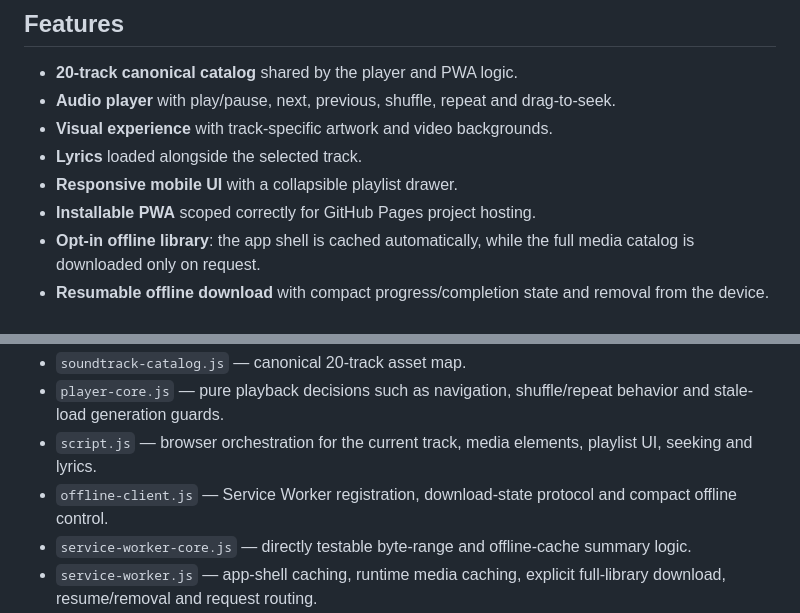
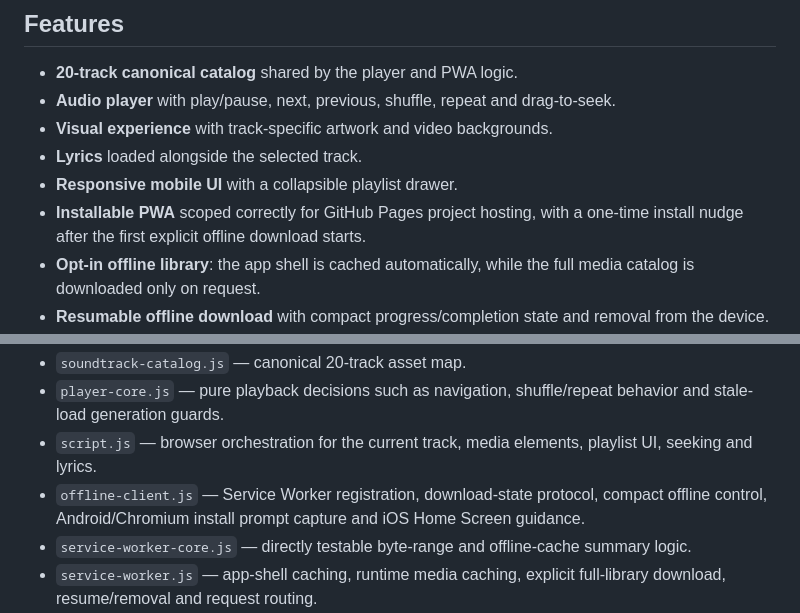
Before and after one commit to falker47/our-soundtrack, a Markdown page: README.md, 2 parts joined by grey strips. Drawn GitHub-style.

Commit message:
Add cross-platform PWA install nudge

```diff
--- a/README.md
+++ b/README.md
@@ -11,7 +11,7 @@ A personal web music player created as a romantic gift, built around a curated *
 - **Visual experience** with track-specific artwork and video backgrounds.
 - **Lyrics** loaded alongside the selected track.
 - **Responsive mobile UI** with a collapsible playlist drawer.
-- **Installable PWA** scoped correctly for GitHub Pages project hosting.
+- **Installable PWA** scoped correctly for GitHub Pages project hosting, with a one-time install nudge after the first explicit offline download starts.
 - **Opt-in offline library**: the app shell is cached automatically, while the full media catalog is downloaded only on request.
 - **Resumable offline download** with compact progress/completion state and removal from the device.
 - **Offline seeking** for fully cached audio/video through byte-range responses.
@@ -33,7 +33,7 @@ The main responsibilities are intentionally separated:
 - `soundtrack-catalog.js` — canonical 20-track asset map.
 - `player-core.js` — pure playback decisions such as navigation, shuffle/repeat behavior and stale-load generation guards.
 - `script.js` — browser orchestration for the current track, media elements, playlist UI, seeking and lyrics.
-- `offline-client.js` — Service Worker registration, download-state protocol and compact offline control.
+- `offline-client.js` — Service Worker registration, download-state protocol, compact offline control, Android/Chromium install prompt capture and iOS Home Screen guidance.
 - `service-worker-core.js` — directly testable byte-range and offline-cache summary logic.
 - `service-worker.js` — app-shell caching, runtime media caching, explicit full-library download, resume/removal and request routing.
 - `scripts/validate-catalog.mjs` — structural guardrails for catalog assets, PWA scope and the approved offline UX.
```
